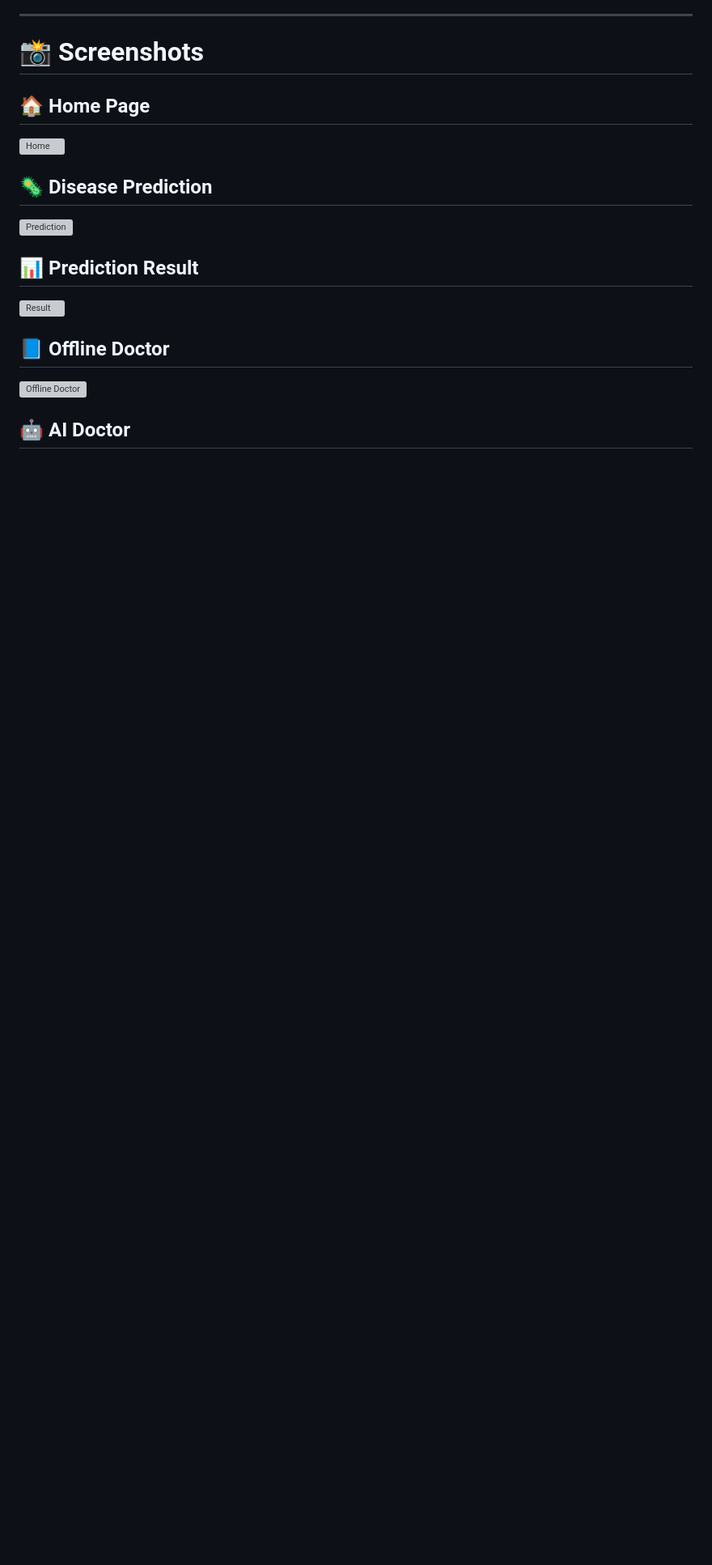
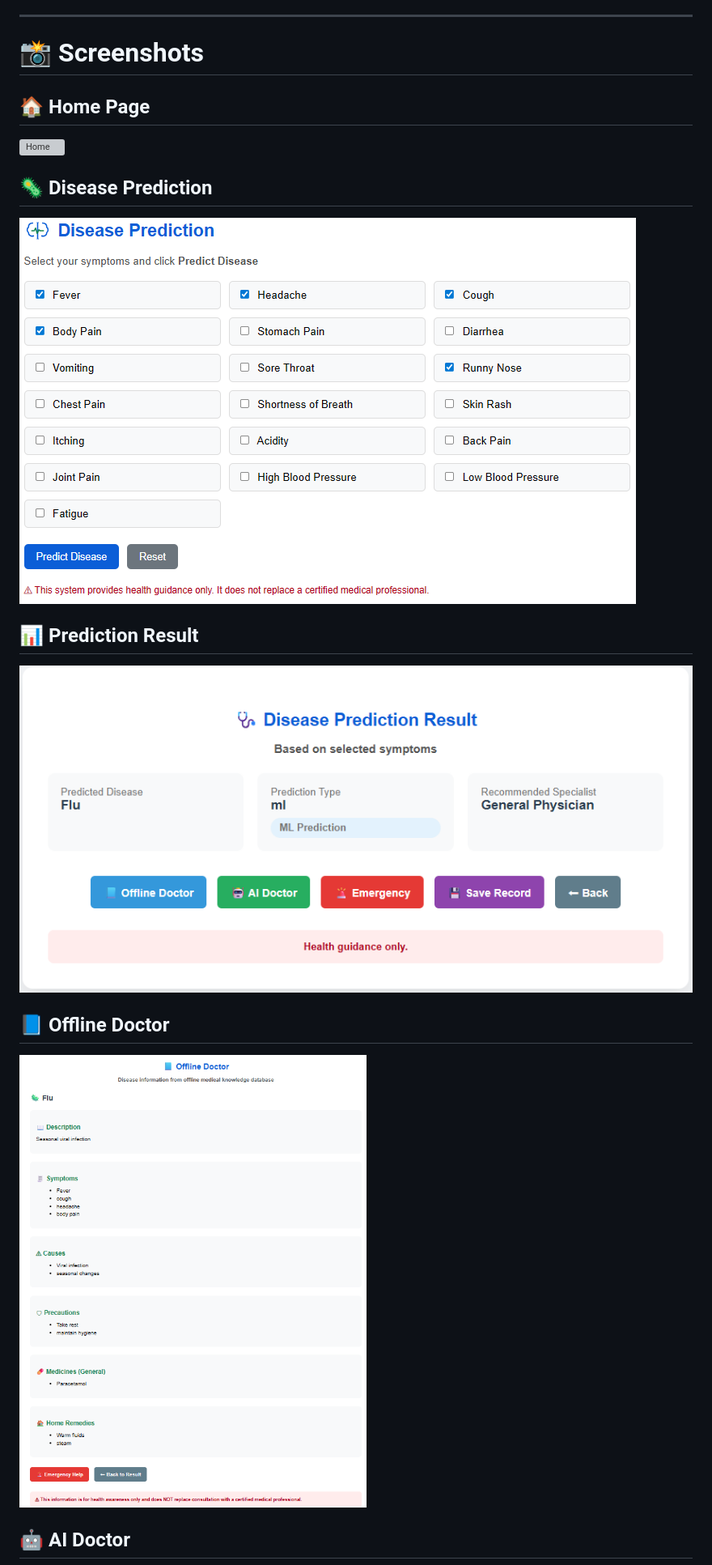
Before and after one commit to Sumit-Sharma4/HealNova-AI-Health-Assistant, a Markdown page: README.md, the part around one of its changes. Shown at 81% size. GitHub-like rendering; blank space fills up the shorter version; grey boxes are pictures that could not be loaded.

```diff
--- a/README.md
+++ b/README.md
@@ -52,11 +56,11 @@ This makes HeaLNova usable even in rural or low-network environments.
 
 ## 🦠 Disease Prediction
-![Prediction](screenshots/prediction.png)
+![Prediction](docs/screenshots/prediction.png)
 
 ## 📊 Prediction Result
-![Result](screenshots/result.png)
+![Result](docs/screenshots/result.png)
 
 ## 📘 Offline Doctor
-![Offline Doctor](screenshots/offline-doctor.png)
+![Offline Doctor](docs/screenshots/offline-doctor.png)
 
 ## 🤖 AI Doctor
```
Also changed, not shown: other parts of README.md (+72 -33 lines).
